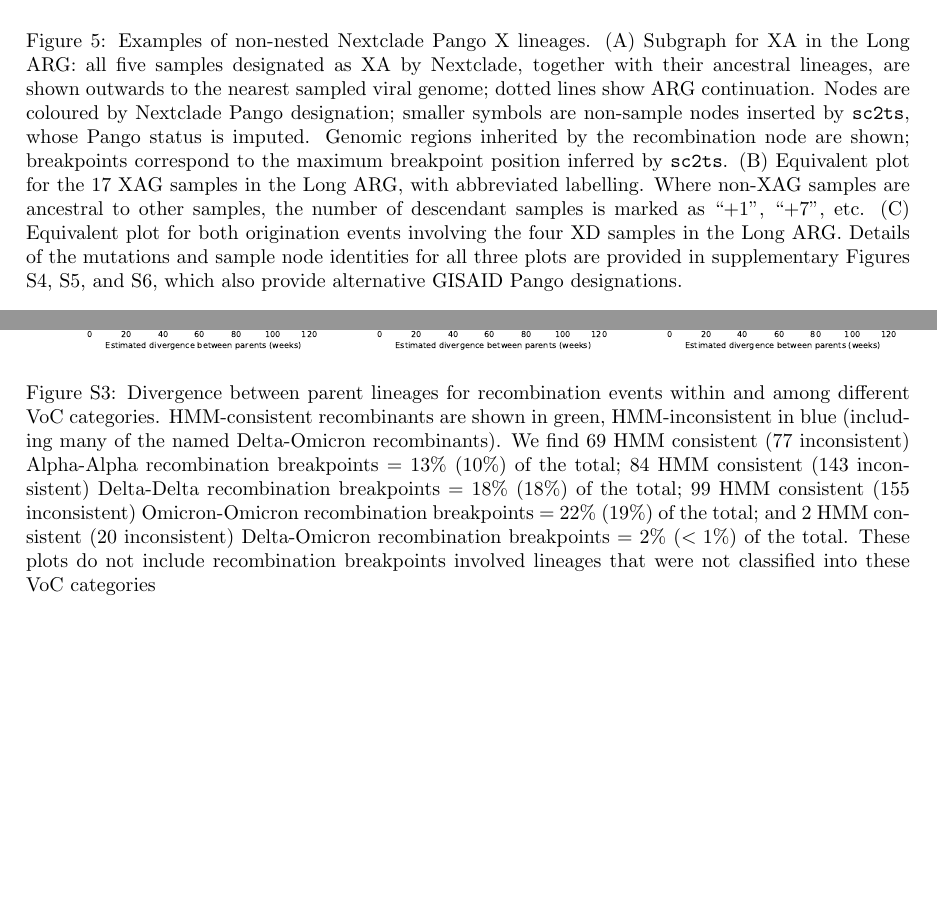
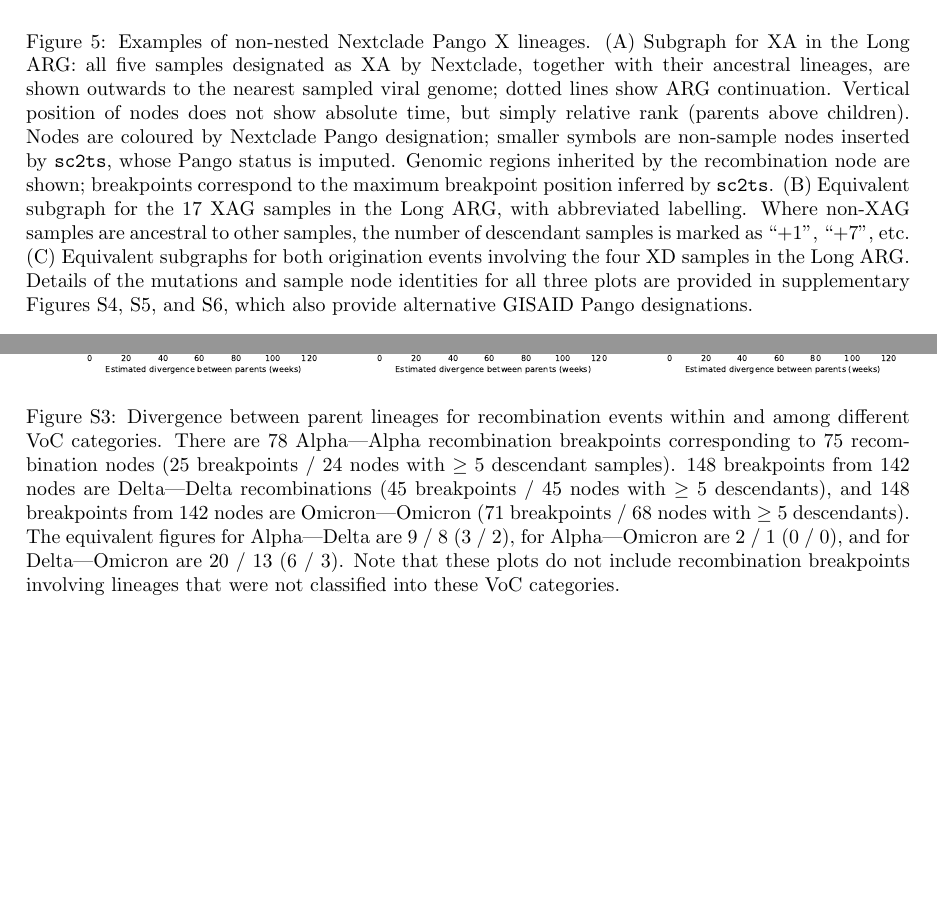
Before and after one commit to jeromekelleher/sc2ts-paper, a LaTeX paper (paper.tex): two parts of pages 12 and 35 of 39, joined at a grey line, cut so that both start at the same text. Compiled offline with pdfLaTeX.

Commit message:
Yans updates

```diff
--- a/paper.tex
+++ b/paper.tex
@@ -931,14 +931,15 @@ fall into this category (Supplementary Table~\ref{tab:pango-recombinants})
 \caption{\label{fig:pango-simple-origin-graph} Examples of non-nested
 Nextclade Pango X lineages. (A) Subgraph for XA in the Long ARG: all five samples designated
 as XA by Nextclade, together with their ancestral lineages, are shown outwards to the nearest
-sampled viral genome; dotted lines show ARG continuation. Nodes are coloured by Nextclade
+sampled viral genome; dotted lines show ARG continuation. Vertical position of nodes does not
+show absolute time, but simply relative rank (parents above children). Nodes are coloured by Nextclade
 Pango designation; smaller symbols are non-sample nodes inserted by \texttt{sc2ts}, whose
 Pango status is imputed. Genomic regions inherited by the recombination node are shown;
 breakpoints correspond to the maximum breakpoint position inferred by \texttt{sc2ts}.
-(B) Equivalent plot for the 17 XAG samples in the Long ARG, with abbreviated labelling. Where
+(B) Equivalent subgraph for the 17 XAG samples in the Long ARG, with abbreviated labelling. Where
 non-XAG samples are ancestral to other samples, the number of descendant samples is marked as ``+1'',
 ``+7'', etc.
-(C) Equivalent plot for both origination events involving the four XD samples in the Long ARG.
+(C) Equivalent subgraphs for both origination events involving the four XD samples in the Long ARG.
 Details of the mutations and sample node identities for all three plots are provided in
 supplementary Figures \ref{fig:pango_XA_gisaid_graph}, \ref{fig:pango_XAG_gisaid_graph}, and \ref{fig:pango_XD_gisaid_graph}, which also provide alternative GISAID Pango designations.
 } \end{figure}
@@ -2182,16 +2183,15 @@ Other details as described in Figure~\ref{fig:breakpoint-distribution}.}
 \includegraphics[width=\textwidth]{figures/supp_recombination_node_mrcas.pdf}
 \caption{\label{fig:recomb_mrcas_voc_breakdown}  Divergence between parent
 lineages for recombination events within and among different VoC categories.
-HMM-consistent recombinants are shown in green, HMM-inconsistent in blue
-(including many of the named Delta-Omicron recombinants). We find 69 HMM
-consistent (77 inconsistent) Alpha-Alpha recombination breakpoints = 13\%
-(10\%) of the total; 84 HMM consistent (143 inconsistent) Delta-Delta
-recombination breakpoints = 18\% (18\%) of the total; 99 HMM consistent (155
-inconsistent) Omicron-Omicron recombination breakpoints = 22\% (19\%) of the
-total; and 2 HMM consistent (20 inconsistent) Delta-Omicron recombination
-breakpoints = 2\% ($<1$\%) of the total. These plots do not include
-recombination breakpoints involved lineages that were not classified into these
-VoC categories}
+There are 78 Alpha|Alpha recombination breakpoints corresponding to 75 recombination nodes
+(25 breakpoints / 24 nodes with $\geq5$ descendant samples).
+148 breakpoints from 142 nodes are Delta|Delta recombinations (45 breakpoints / 45 nodes with  $\geq5$ descendants),
+and 148 breakpoints from 142 nodes are Omicron|Omicron (71 breakpoints / 68 nodes with $\geq5$ descendants).
+The equivalent figures for Alpha|Delta are 9 / 8 (3 / 2),
+for Alpha|Omicron are 2 / 1 (0 / 0),
+and for Delta|Omicron are 20 / 13 (6 / 3).
+Note that these plots do not include recombination breakpoints involving lineages that were not classified into these VoC categories.
+}
 \end{figure}
 
 \begin{sidewaystable}
```
